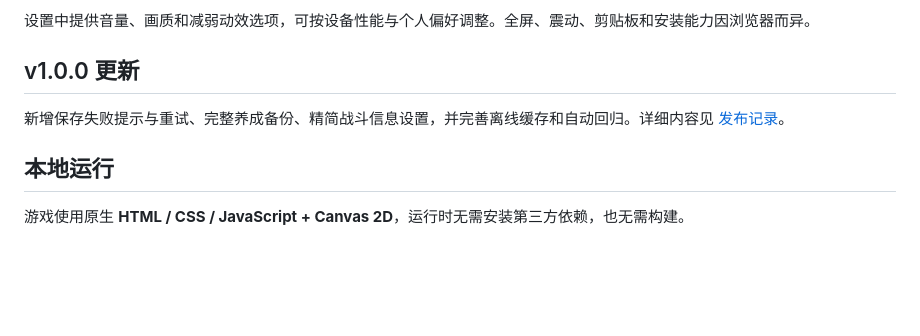
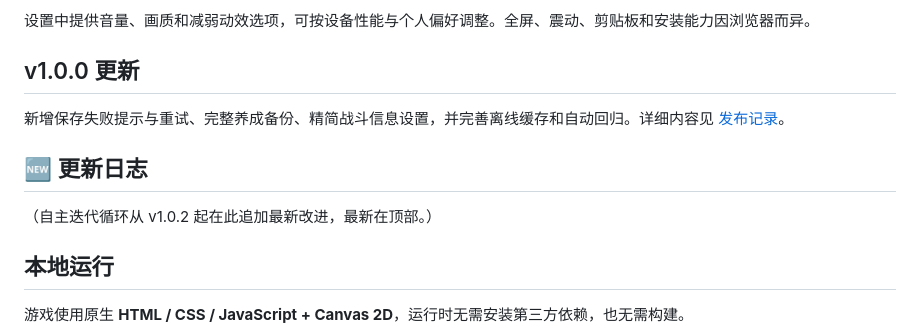
Before and after one commit to QIANwinner/Tank-battle, a Markdown page: README.md, the part around the change. Rendered like a GitHub page; blank space fills up the shorter version.

Commit message:
chore: 循环工具链适配 v1.0.x 多文件架构(README 新增 🆕 更新日志 锚点)

```diff
--- a/README.md
+++ b/README.md
@@ -62,6 +62,10 @@
 
 新增保存失败提示与重试、完整养成备份、精简战斗信息设置，并完善离线缓存和自动回归。详细内容见 [发布记录](RELEASE_NOTES.md)。
 
+## 🆕 更新日志
+
+（自主迭代循环从 v1.0.2 起在此追加最新改进，最新在顶部。）
+
 ## 本地运行
 
 游戏使用原生 **HTML / CSS / JavaScript + Canvas 2D**，运行时无需安装第三方依赖，也无需构建。
```
